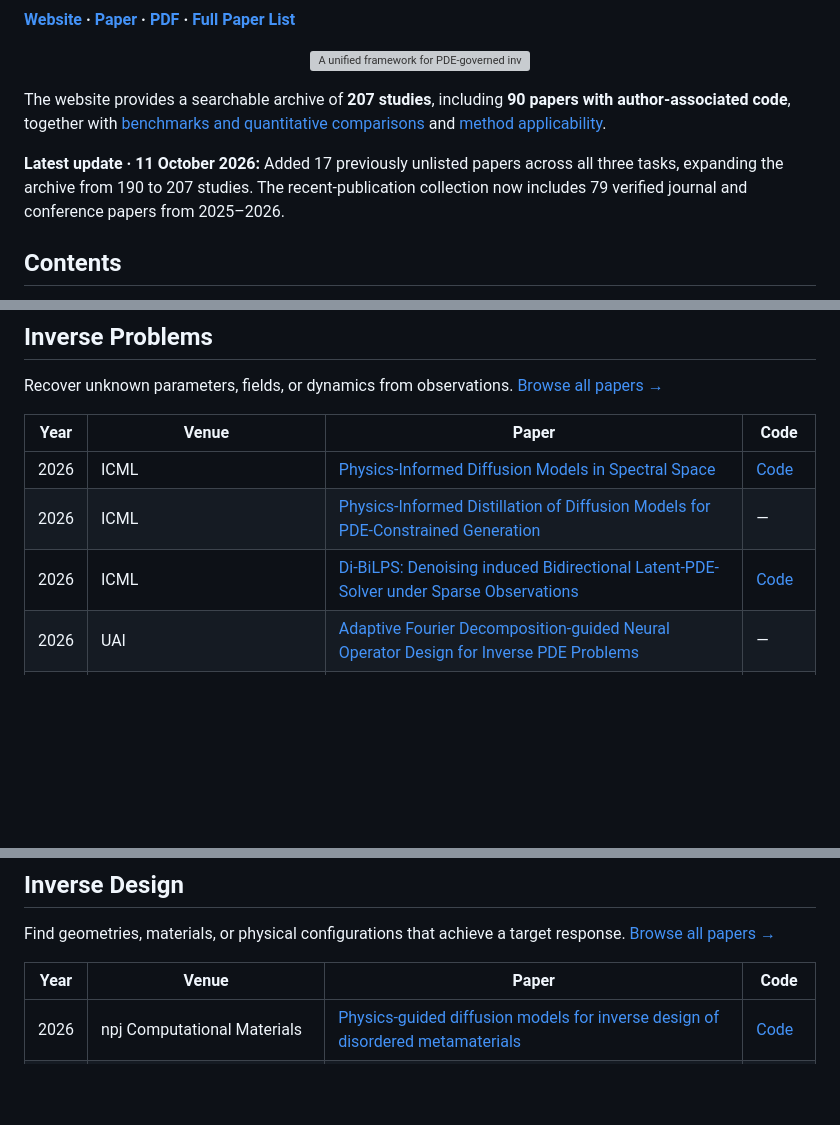
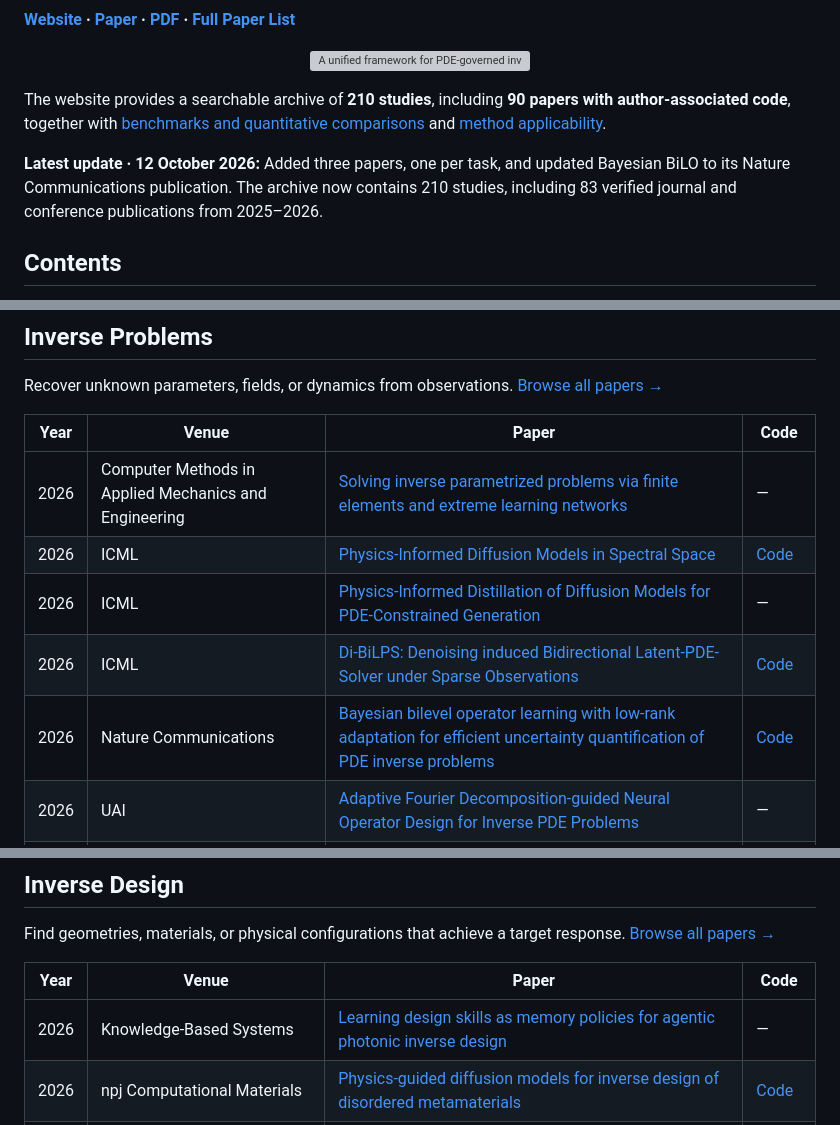
Before and after one commit to Tanpig-X/Awesome-Inverse-PDE-Problems, a Markdown page: README.md, 3 parts joined by grey strips. Rendered like a GitHub page; blank space fills up the shorter version; grey boxes are pictures that could not be loaded.

Commit message:
Update README publication tables to 83 recent papers
Include three new companion studies and the Bayesian BiLO journal publication.

```diff
--- a/README.md
+++ b/README.md
@@ -12,9 +12,9 @@ Zhentao Tan, Yuze Hao, Boyi Zou, Mingsheng Long, Yi Yang, and Gang Bao.
   <img src="docs/assets/survey-overview.png" alt="A unified framework for PDE-governed inverse problems, inverse design, and control" width="900">
 </p>
 
-The website provides a searchable archive of **207 studies**, including **90 papers with author-associated code**, together with [benchmarks and quantitative comparisons](https://tanpig-x.github.io/Awesome-Inverse-PDE-Problems/#view-results) and [method applicability](https://tanpig-x.github.io/Awesome-Inverse-PDE-Problems/#view-applicability).
+The website provides a searchable archive of **210 studies**, including **90 papers with author-associated code**, together with [benchmarks and quantitative comparisons](https://tanpig-x.github.io/Awesome-Inverse-PDE-Problems/#view-results) and [method applicability](https://tanpig-x.github.io/Awesome-Inverse-PDE-Problems/#view-applicability).
 
-**Latest update · 11 October 2026:** Added 17 previously unlisted papers across all three tasks, expanding the archive from 190 to 207 studies. The recent-publication collection now includes 79 verified journal and conference papers from 2025–2026.
+**Latest update · 12 October 2026:** Added three papers, one per task, and updated Bayesian BiLO to its Nature Communications publication. The archive now contains 210 studies, including 83 verified journal and conference publications from 2025–2026.
 
 ## Contents
 
@@ -32,9 +32,11 @@ Recover unknown parameters, fields, or dynamics from observations. [Browse all p
 
 | Year | Venue | Paper | Code |
 | --- | --- | --- | --- |
+| 2026 | Computer Methods in Applied Mechanics and Engineering | [Solving inverse parametrized problems via finite elements and extreme learning networks](https://doi.org/10.1016/j.cma.2026.119077) | — |
 | 2026 | ICML | [Physics-Informed Diffusion Models in Spectral Space](https://proceedings.mlr.press/v306/gallon26a.html) | [Code](https://github.com/deeplearningmethods/PISD) |
 | 2026 | ICML | [Physics-Informed Distillation of Diffusion Models for PDE-Constrained Generation](https://proceedings.mlr.press/v306/zhang26gl.html) | — |
 | 2026 | ICML | [Di-BiLPS: Denoising induced Bidirectional Latent-PDE-Solver under Sparse Observations](https://proceedings.mlr.press/v306/li26dk.html) | [Code](https://github.com/Maxwell-996/Di-BiLPS) |
+| 2026 | Nature Communications | [Bayesian bilevel operator learning with low-rank adaptation for efficient uncertainty quantification of PDE inverse problems](https://www.nature.com/articles/s41467-026-77768-7) | [Code](https://github.com/Rayzhangzirui/BILO) |
 | 2026 | UAI | [Adaptive Fourier Decomposition-guided Neural Operator Design for Inverse PDE Problems](https://proceedings.mlr.press/v337/song26a.html) | — |
 | 2026 | Nature Communications | [Going with the flow to solve for symmetry-driven PDE dynamics with physics-informed neural networks](https://www.nature.com/articles/s41467-026-75936-3) | [Code](https://github.com/mihaliskavousanakis/PINNs-for-DAEs) |
 | 2026 | Communications Physics | [Regularization by denoising diffusion models for solving inverse PDE problems with application to full waveform inversion](https://www.nature.com/articles/s42005-026-02677-6) | [Code](https://github.com/lu-group/red-diffeq) |
@@ -65,6 +67,7 @@ Find geometries, materials, or physical configurations that achieve a target res
 
 | Year | Venue | Paper | Code |
 | --- | --- | --- | --- |
+| 2026 | Knowledge-Based Systems | [Learning design skills as memory policies for agentic photonic inverse design](https://www.sciencedirect.com/science/article/pii/S0950705126014528) | — |
 | 2026 | npj Computational Materials | [Physics-guided diffusion models for inverse design of disordered metamaterials](https://www.nature.com/articles/s41524-026-02328-y) | [Code](https://github.com/CMSL-HKUST/physics-guidance) |
 | 2026 | IEEE Transactions on Evolutionary Computation | [Neural Operator-enabled Topology-informed Evolutionary Strategy for PDE-Constrained Optimization](https://ieeexplore.ieee.org/document/11618686/) | [Code](https://github.com/xmh3698/notes-pde-opt) |
 | 2026 | Nature Computational Science | [Generative model for information metamaterial design](https://www.nature.com/articles/s43588-026-01025-6) | [Code](https://doi.org/10.24433/CO.0515873.v2) |
```
Also changed, not shown: other parts of README.md (+1 -0 lines).
